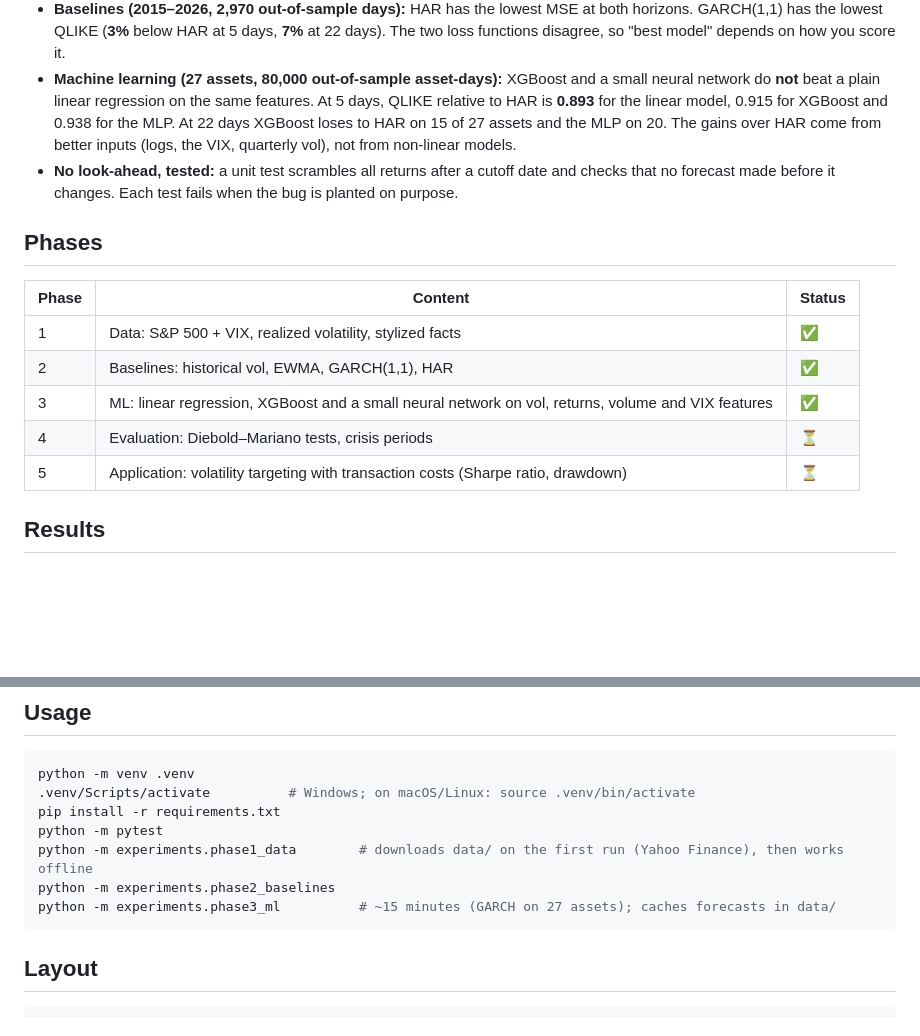
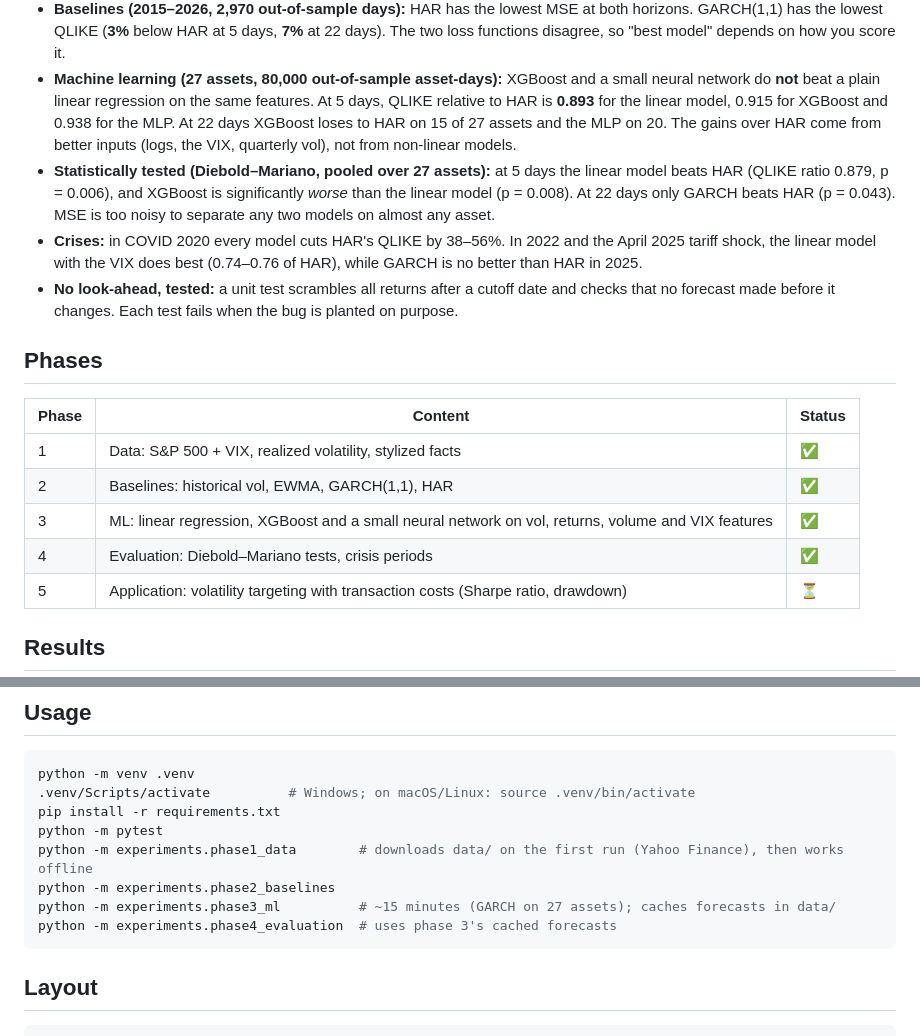
Before and after one commit to mmerino90/vol-forecasting, a Markdown page: README.md, 2 parts joined by grey strips. Drawn GitHub-style; blank space fills up the shorter version.

````diff
--- a/README.md
+++ b/README.md
@@ -8,6 +8,8 @@ A computational finance project: forecasting the volatility of the S&P 500 and 2
 - **Volatility clustering:** returns themselves are nearly unpredictable, but the autocorrelation of |returns| is **0.31** at lag 1 and still **0.15** a month later, which is what makes volatility forecastable.
 - **Baselines (2015–2026, 2,970 out-of-sample days):** HAR has the lowest MSE at both horizons. GARCH(1,1) has the lowest QLIKE (**3%** below HAR at 5 days, **7%** at 22 days). The two loss functions disagree, so "best model" depends on how you score it.
 - **Machine learning (27 assets, 80,000 out-of-sample asset-days):** XGBoost and a small neural network do **not** beat a plain linear regression on the same features. At 5 days, QLIKE relative to HAR is **0.893** for the linear model, 0.915 for XGBoost and 0.938 for the MLP. At 22 days XGBoost loses to HAR on 15 of 27 assets and the MLP on 20. The gains over HAR come from better inputs (logs, the VIX, quarterly vol), not from non-linear models.
+- **Statistically tested (Diebold–Mariano, pooled over 27 assets):** at 5 days the linear model beats HAR (QLIKE ratio 0.879, p = 0.006), and XGBoost is significantly *worse* than the linear model (p = 0.008). At 22 days only GARCH beats HAR (p = 0.043). MSE is too noisy to separate any two models on almost any asset.
+- **Crises:** in COVID 2020 every model cuts HAR's QLIKE by 38–56%. In 2022 and the April 2025 tariff shock, the linear model with the VIX does best (0.74–0.76 of HAR), while GARCH is no better than HAR in 2025.
 - **No look-ahead, tested:** a unit test scrambles all returns after a cutoff date and checks that no forecast made before it changes. Each test fails when the bug is planted on purpose.
 
 ## Phases
@@ -17,7 +19,7 @@ A computational finance project: forecasting the volatility of the S&P 500 and 2
 | 1 | Data: S&P 500 + VIX, realized volatility, stylized facts | ✅ |
 | 2 | Baselines: historical vol, EWMA, GARCH(1,1), HAR | ✅ |
 | 3 | ML: linear regression, XGBoost and a small neural network on vol, returns, volume and VIX features | ✅ |
-| 4 | Evaluation: Diebold–Mariano tests, crisis periods | ⏳ |
+| 4 | Evaluation: Diebold–Mariano tests, crisis periods | ✅ |
 | 5 | Application: volatility targeting with transaction costs (Sharpe ratio, drawdown) | ⏳ |
 
 ## Results
@@ -116,6 +159,7 @@ python -m pytest
 python -m experiments.phase1_data        # downloads data/ on the first run (Yahoo Finance), then works offline
 python -m experiments.phase2_baselines
 python -m experiments.phase3_ml          # ~15 minutes (GARCH on 27 assets); caches forecasts in data/
+python -m experiments.phase4_evaluation  # uses phase 3's cached forecasts
 ```
 
 ## Layout
````
Also changed, not shown: other parts of README.md (+42 -1 lines), LEARNINGS.md (+17 -1 lines), results/phase4_table.md (added, +49 -0 lines), results/phase4_evaluation.png (added), 4 other files.
